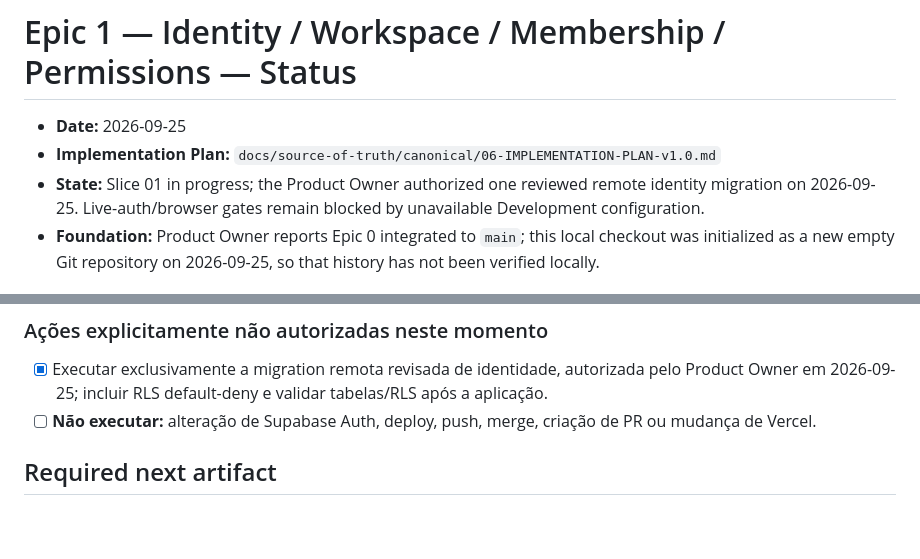
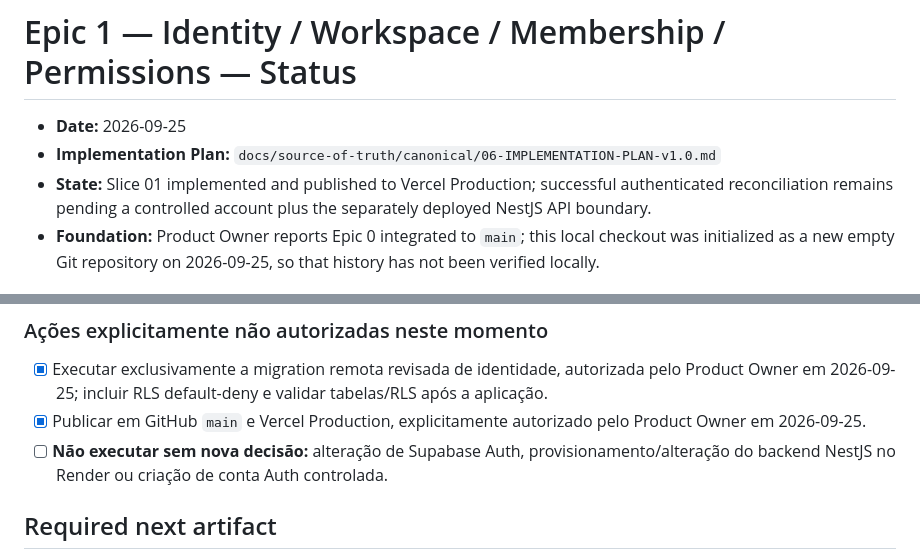
Before and after one commit to Wyllams/SaaS, a Markdown page: docs/implementation/EPIC-01-STATUS.md, 2 parts joined by grey strips. Drawn GitHub-style; blank space fills up the shorter version.

```diff
--- a/docs/implementation/EPIC-01-STATUS.md
+++ b/docs/implementation/EPIC-01-STATUS.md
@@ -2,7 +2,7 @@
 
 - **Date:** 2026-09-25
 - **Implementation Plan:** `docs/source-of-truth/canonical/06-IMPLEMENTATION-PLAN-v1.0.md`
-- **State:** Slice 01 in progress; the Product Owner authorized one reviewed remote identity migration on 2026-09-25. Live-auth/browser gates remain blocked by unavailable Development configuration.
+- **State:** Slice 01 implemented and published to Vercel Production; successful authenticated reconciliation remains pending a controlled account plus the separately deployed NestJS API boundary.
 - **Foundation:** Product Owner reports Epic 0 integrated to `main`; this local checkout was initialized as a new empty Git repository on 2026-09-25, so that history has not been verified locally.
 
 ## Scope of the Epic
@@ -102,7 +102,8 @@ Os itens abaixo são exigências do Implementation Plan. A ordem dos próximos s
 ### Ações explicitamente não autorizadas neste momento
 
 - [x] Executar exclusivamente a migration remota revisada de identidade, autorizada pelo Product Owner em 2026-09-25; incluir RLS default-deny e validar tabelas/RLS após a aplicação.
-- [ ] **Não executar:** alteração de Supabase Auth, deploy, push, merge, criação de PR ou mudança de Vercel.
+- [x] Publicar em GitHub `main` e Vercel Production, explicitamente autorizado pelo Product Owner em 2026-09-25.
+- [ ] **Não executar sem nova decisão:** alteração de Supabase Auth, provisionamento/alteração do backend NestJS no Render ou criação de conta Auth controlada.
 
 ## Required next artifact
 
```
Also changed, not shown: other parts of docs/implementation/EPIC-01-STATUS.md (+14 -5 lines), docs/implementation/EPIC-01-QA.md (+8 -6 lines).
